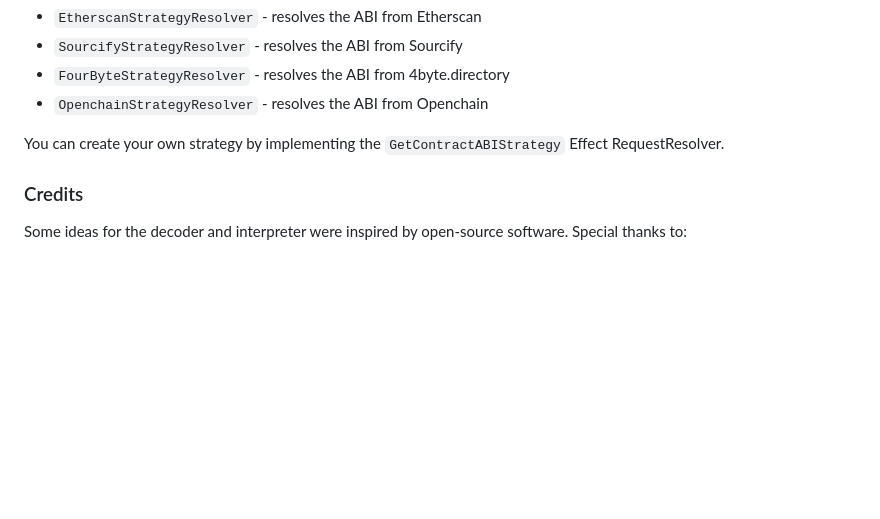
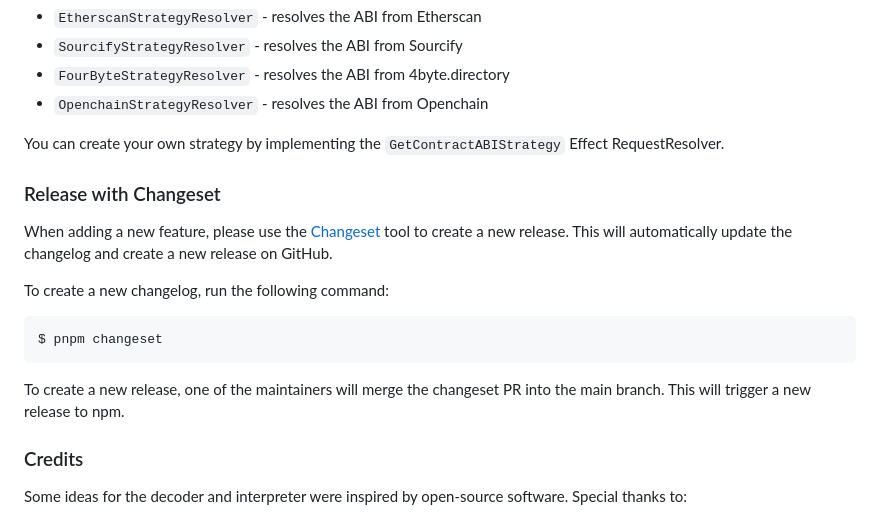
Before and after one commit to 3loop/loop-decoder, a Markdown page: packages/transaction-decoder/README.md, the part around the change. GitHub-like rendering; blank space fills up the shorter version.

Commit message:
Add changeset

````diff
--- a/packages/transaction-decoder/README.md
+++ b/packages/transaction-decoder/README.md
@@ -198,6 +198,18 @@ Loop Decoder provides 4 strategies out of the box:
 
 You can create your own strategy by implementing the `GetContractABIStrategy` Effect RequestResolver.
 
+### Release with Changeset
+
+When adding a new feature, please use the [Changeset](https://github.com/changesets/changesets) tool to create a new release. This will automatically update the changelog and create a new release on GitHub.
+
+To create a new changelog, run the following command:
+
+```
+$ pnpm changeset
+```
+
+To create a new release, one of the maintainers will merge the changeset PR into the main branch. This will trigger a new release to npm.
+
 ### Credits
 
 Some ideas for the decoder and interpreter were inspired by open-source software. Special thanks to:
````
Also changed, not shown: .changeset/chilly-waves-hunt.md (added, +5 -0 lines).
